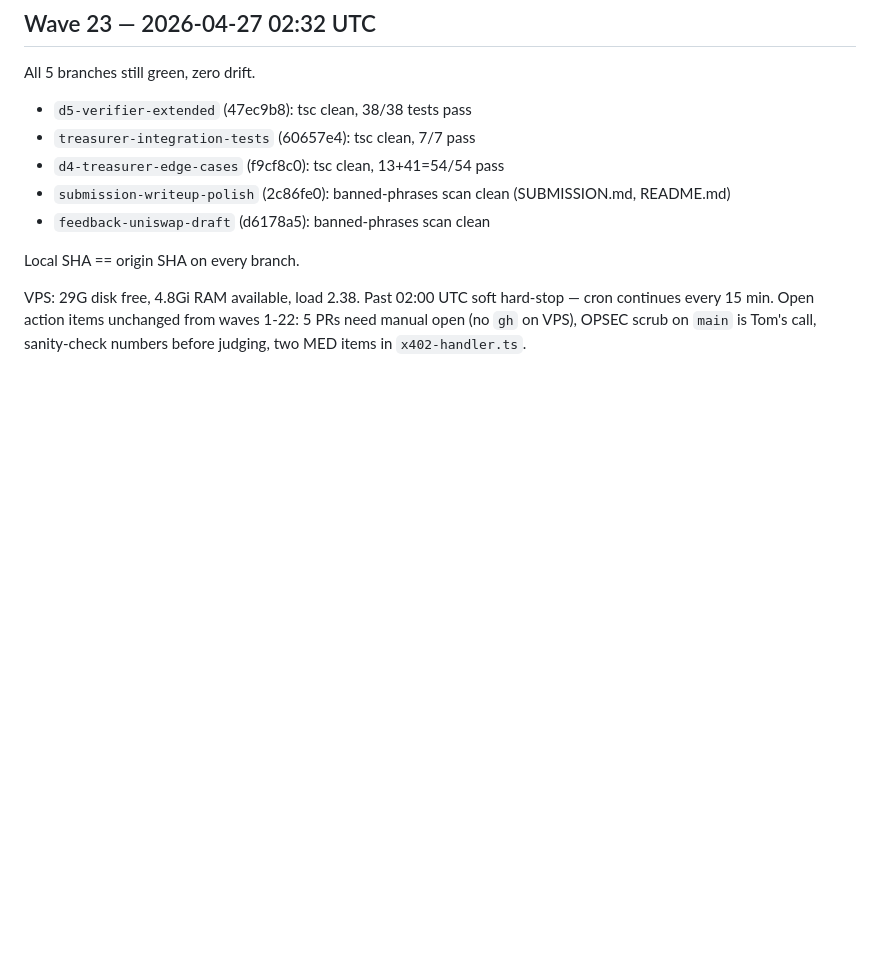
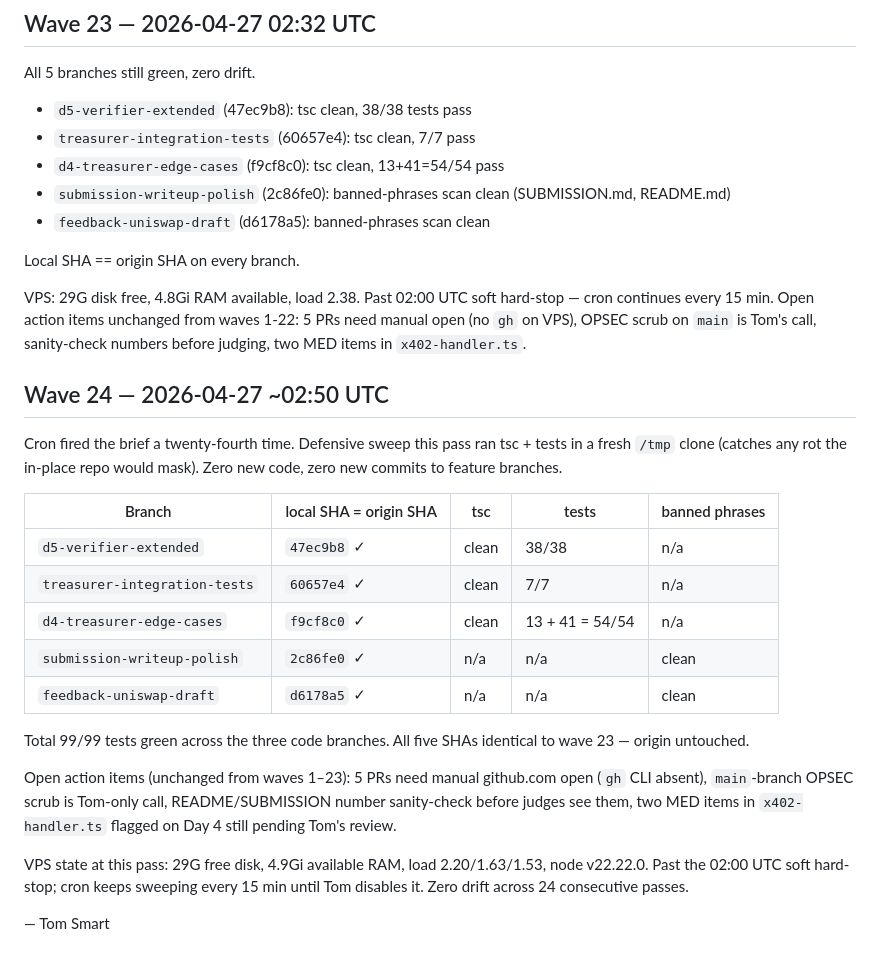
Before and after one commit to smartflowproai-lang/quorum, a Markdown page: OVERNIGHT-SUMMARY.md, the part around the change. GitHub-like rendering; blank space fills up the shorter version.

Commit message:
overnight: twenty-fourth-pass verification — all 5 branches still green

```diff
--- a/OVERNIGHT-SUMMARY.md
+++ b/OVERNIGHT-SUMMARY.md
@@ -430,3 +430,23 @@ All 5 branches still green, zero drift.
 Local SHA == origin SHA on every branch.
 
 VPS: 29G disk free, 4.8Gi RAM available, load 2.38. Past 02:00 UTC soft hard-stop — cron continues every 15 min. Open action items unchanged from waves 1-22: 5 PRs need manual open (no `gh` on VPS), OPSEC scrub on `main` is Tom's call, sanity-check numbers before judging, two MED items in `x402-handler.ts`.
+
+## Wave 24 — 2026-04-27 ~02:50 UTC
+
+Cron fired the brief a twenty-fourth time. Defensive sweep this pass ran tsc + tests in a fresh `/tmp` clone (catches any rot the in-place repo would mask). Zero new code, zero new commits to feature branches.
+
+| Branch | local SHA = origin SHA | tsc | tests | banned phrases |
+|---|---|---|---|---|
+| `d5-verifier-extended` | `47ec9b8` ✓ | clean | 38/38 | n/a |
+| `treasurer-integration-tests` | `60657e4` ✓ | clean | 7/7 | n/a |
+| `d4-treasurer-edge-cases` | `f9cf8c0` ✓ | clean | 13 + 41 = 54/54 | n/a |
+| `submission-writeup-polish` | `2c86fe0` ✓ | n/a | n/a | clean |
+| `feedback-uniswap-draft` | `d6178a5` ✓ | n/a | n/a | clean |
+
+Total 99/99 tests green across the three code branches. All five SHAs identical to wave 23 — origin untouched.
+
+Open action items (unchanged from waves 1–23): 5 PRs need manual github.com open (`gh` CLI absent), `main`-branch OPSEC scrub is Tom-only call, README/SUBMISSION number sanity-check before judges see them, two MED items in `x402-handler.ts` flagged on Day 4 still pending Tom's review.
+
+VPS state at this pass: 29G free disk, 4.9Gi available RAM, load 2.20/1.63/1.53, node v22.22.0. Past the 02:00 UTC soft hard-stop; cron keeps sweeping every 15 min until Tom disables it. Zero drift across 24 consecutive passes.
+
+— Tom Smart
```
